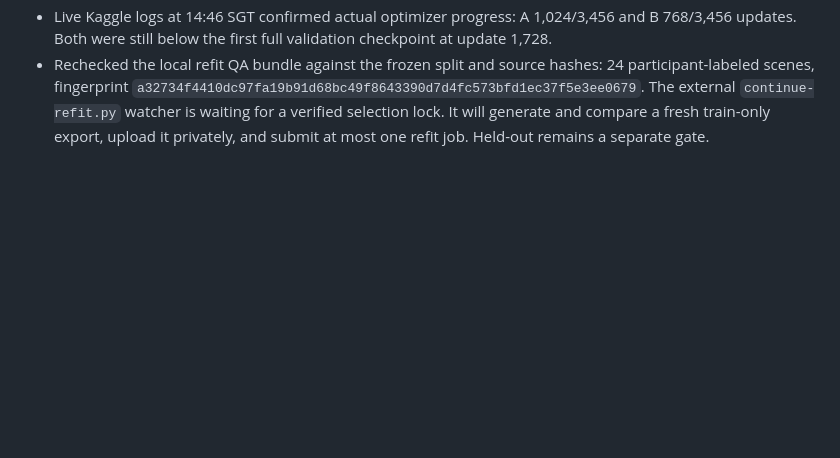
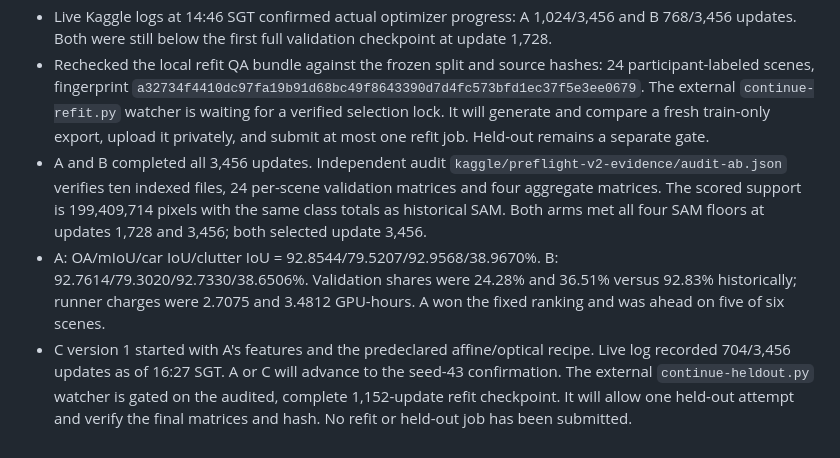
Before and after one commit to damminhtien/deepnet-for-semantic-labeling-photogrammetry, a Markdown page: .agent/STATE.md, the part around the change. GitHub-like rendering; blank space fills up the shorter version.

Commit message:
docs: record audited Potsdam A/B results and C launch

```diff
--- a/.agent/STATE.md
+++ b/.agent/STATE.md
@@ -408,3 +408,19 @@ Document verified segmentation evaluations and research, then push the resulting
   The external `continue-refit.py` watcher is waiting for a verified selection
   lock. It will generate and compare a fresh train-only export, upload it privately,
   and submit at most one refit job. Held-out remains a separate gate.
+- A and B completed all 3,456 updates. Independent audit
+  `kaggle/preflight-v2-evidence/audit-ab.json` verifies ten indexed files,
+  24 per-scene validation matrices and four aggregate matrices. The scored
+  support is 199,409,714 pixels with the same class totals as historical SAM.
+  Both arms met all four SAM floors at updates 1,728 and 3,456; both selected
+  update 3,456.
+- A: OA/mIoU/car IoU/clutter IoU = 92.8544/79.5207/92.9568/38.9670%.
+  B: 92.7614/79.3020/92.7330/38.6506%. Validation shares were 24.28% and
+  36.51% versus 92.83% historically; runner charges were 2.7075 and 3.4812
+  GPU-hours. A won the fixed ranking and was ahead on five of six scenes.
+- C version 1 started with A's features and the predeclared affine/optical
+  recipe. Live log recorded 704/3,456 updates as of 16:27 SGT. A or C will
+  advance to the seed-43 confirmation. The external `continue-heldout.py`
+  watcher is gated on the audited, complete 1,152-update refit checkpoint.
+  It will allow one held-out attempt and verify the final matrices and hash.
+  No refit or held-out job has been submitted.
```
